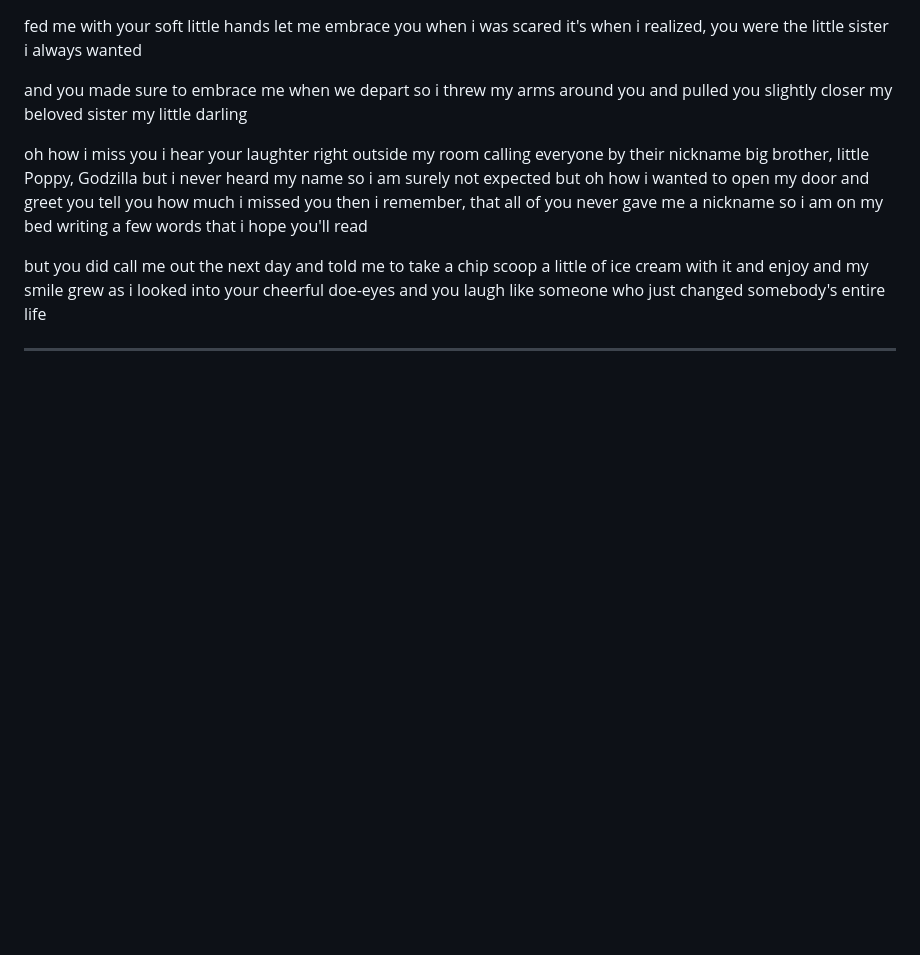
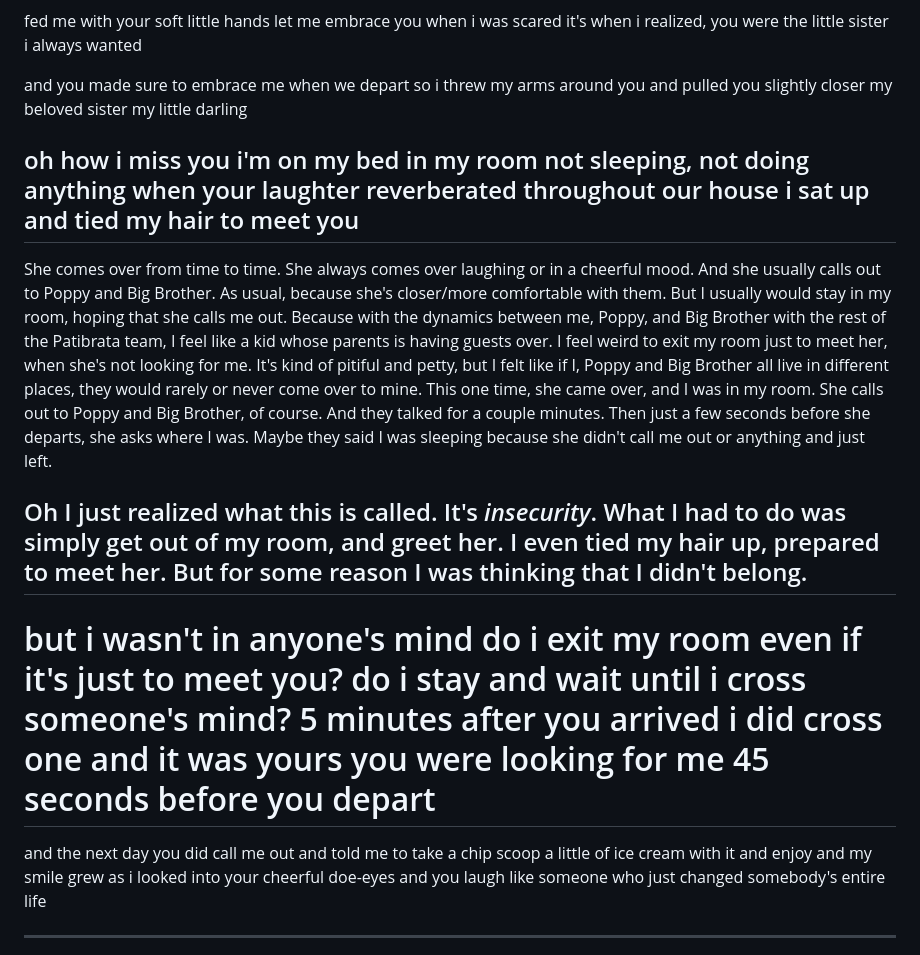
Before and after one commit to contrapoetra/patibrata, a Markdown page: pages/poems/sister-darling.md, the part around the change. GitHub-like rendering; blank space fills up the shorter version.

Commit message:
poem update

```diff
--- a/pages/poems/sister-darling.md
+++ b/pages/poems/sister-darling.md
@@ -73,22 +73,28 @@ my beloved sister
 my little darling
 
 oh how i miss you
-i hear your laughter
-right outside my room
-calling everyone by their nickname
-big brother, little Poppy, Godzilla
-but i never heard my name
-so i am surely not expected
-but oh how i wanted to
-open my door and greet you
-tell you how much i missed you
-then i remember, that all of you
-never gave me a nickname
-so i am on my bed
-writing a few words
-that i hope you'll read
+i'm on my bed in my room
+not sleeping, not doing anything
+when your laughter reverberated throughout our house
+i sat up and tied my hair to meet you
+---
+She comes over from time to time. She always comes over laughing or in a cheerful mood. And she usually calls out to Poppy and Big Brother. As usual, because she's closer/more comfortable with them. But I usually would stay in my room, hoping that she calls me out. Because with the dynamics between me, Poppy, and Big Brother with the rest of the Patibrata team, I feel like a kid whose parents is having guests over. I feel weird to exit my room just to meet her, when she's not looking for me. It's kind of pitiful and petty, but I felt like if I, Poppy and Big Brother all live in different places, they would rarely or never come over to mine. This one time, she came over, and I was in my room. She calls out to Poppy and Big Brother, of course. And they talked for a couple minutes. Then just a few seconds before she departs, she asks where I was. Maybe they said I was sleeping because she didn't call me out or anything and just left.
 
-but you did call me out the next day
+Oh I just realized what this is called. It's *insecurity*.
+What I had to do was simply get out of my room, and greet her. I even tied my hair up, prepared to meet her. But for some reason I was thinking that I didn't belong.
+---
+but i wasn't in anyone's mind
+do i exit my room even if it's just to meet you?
+do i stay and wait until i cross someone's mind?
+5 minutes after you arrived
+i did cross one
+and it was yours
+you were looking for me
+45 seconds before you depart
+===
+
+and the next day
+you did call me out
 and told me to
 take a chip
 scoop a little of ice cream with it
```
